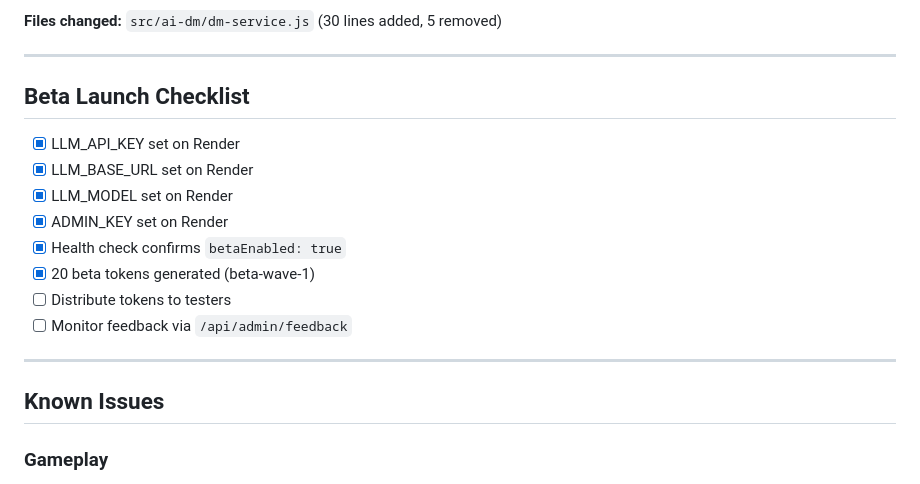
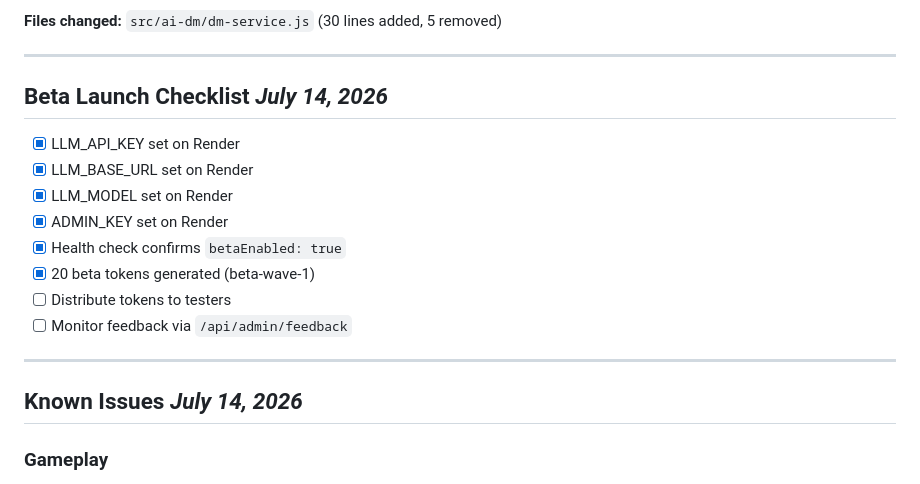
Before and after one commit to rlaw22/the-binding, a Markdown page: STATUS.md, the part around one of its changes. Drawn GitHub-style.

```diff
--- a/STATUS.md
+++ b/STATUS.md
@@ -81,7 +82,7 @@
 
 ---
 
-## Beta Launch Checklist
+## Beta Launch Checklist                                       *July 14, 2026*
 
 - [x] LLM_API_KEY set on Render
 - [x] LLM_BASE_URL set on Render
@@ -94,7 +95,7 @@
 
 ---
 
-## Known Issues
+## Known Issues                                                *July 14, 2026*
 
 ### Gameplay
 - [ ] Frankenstein and Holmes manifests not yet audited for exit label / NPC bugs
```
Also changed, not shown: other parts of STATUS.md (+16 -14 lines).
